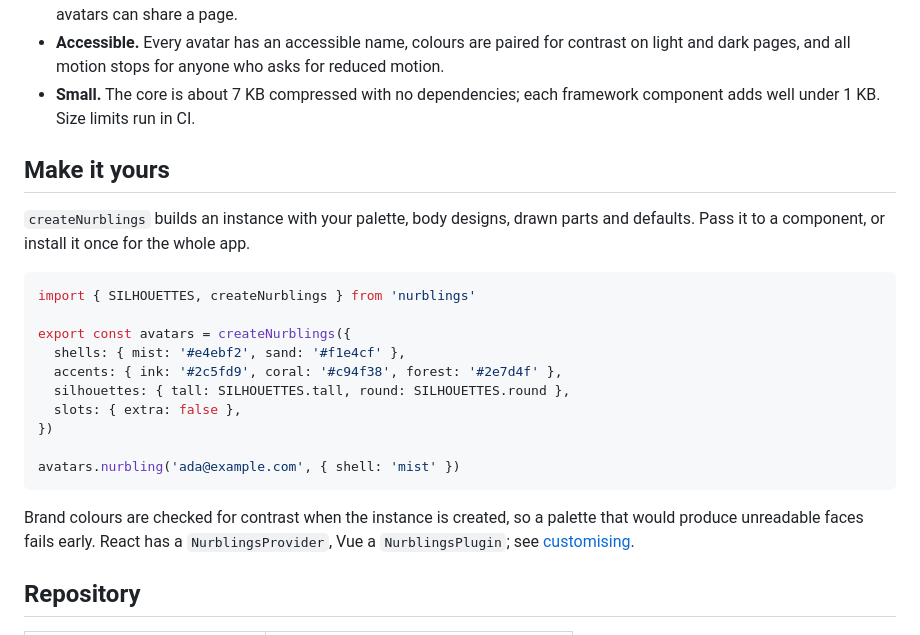
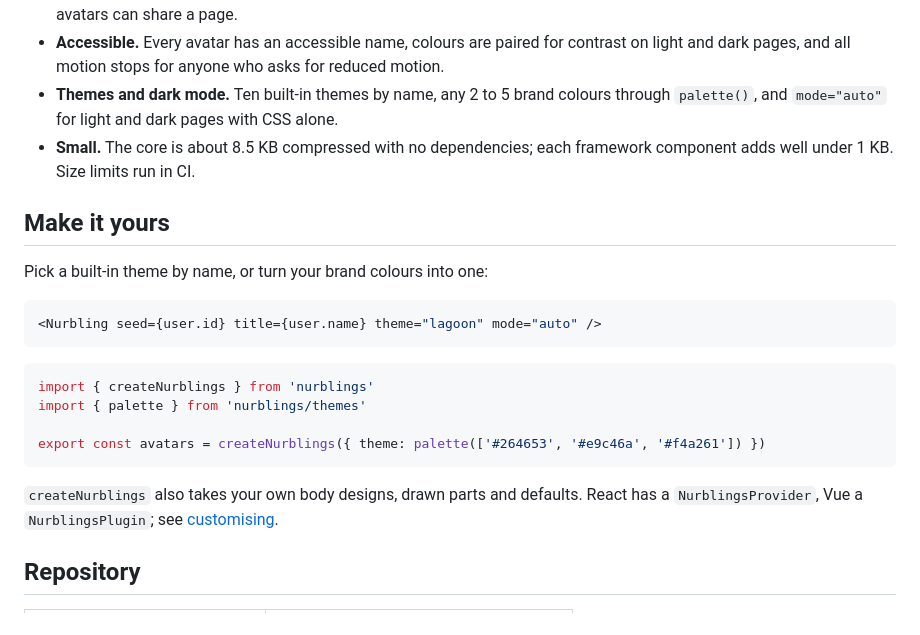
Before and after one commit to albertesparragoza/nurblings, a Markdown page: README.md, the part around the change. Drawn GitHub-style.

Commit message:
docs: themes, palettes and dark mode in the readme, skill and contributing guide

````diff
--- a/README.md
+++ b/README.md
@@ -111,31 +111,29 @@ back with the right package, stable-id seeds and accessible names.
 - **Accessible.** Every avatar has an accessible name, colours are paired for
   contrast on light and dark pages, and all motion stops for anyone who asks
   for reduced motion.
-- **Small.** The core is about 7 KB compressed with no dependencies; each
+- **Themes and dark mode.** Ten built-in themes by name, any 2 to 5 brand
+  colours through `palette()`, and `mode="auto"` for light and dark pages with
+  CSS alone.
+- **Small.** The core is about 8.5 KB compressed with no dependencies; each
   framework component adds well under 1 KB. Size limits run in CI.
 
 ## Make it yours
 
-`createNurblings` builds an instance with your palette, body designs, drawn
-parts and defaults. Pass it to a component, or install it once for the whole
-app.
+Pick a built-in theme by name, or turn your brand colours into one:
+
+```tsx
+<Nurbling seed={user.id} title={user.name} theme="lagoon" mode="auto" />
+```
 
 ```ts
-import { SILHOUETTES, createNurblings } from 'nurblings'
+import { createNurblings } from 'nurblings'
+import { palette } from 'nurblings/themes'
 
-export const avatars = createNurblings({
-  shells: { mist: '#e4ebf2', sand: '#f1e4cf' },
-  accents: { ink: '#2c5fd9', coral: '#c94f38', forest: '#2e7d4f' },
-  silhouettes: { tall: SILHOUETTES.tall, round: SILHOUETTES.round },
-  slots: { extra: false },
-})
-
-avatars.nurbling('ada@example.com', { shell: 'mist' })
+export const avatars = createNurblings({ theme: palette(['#264653', '#e9c46a', '#f4a261']) })
 ```
 
-Brand colours are checked for contrast when the instance is created, so a
-palette that would produce unreadable faces fails early. React has a
-`NurblingsProvider`, Vue a `NurblingsPlugin`; see
+`createNurblings` also takes your own body designs, drawn parts and defaults.
+React has a `NurblingsProvider`, Vue a `NurblingsPlugin`; see
 [customising](docs/customising.md).
 
 ## Repository
````
Also changed, not shown: CONTRIBUTING.md (+9 -0 lines), skills/nurblings/SKILL.md (+28 -12 lines).
